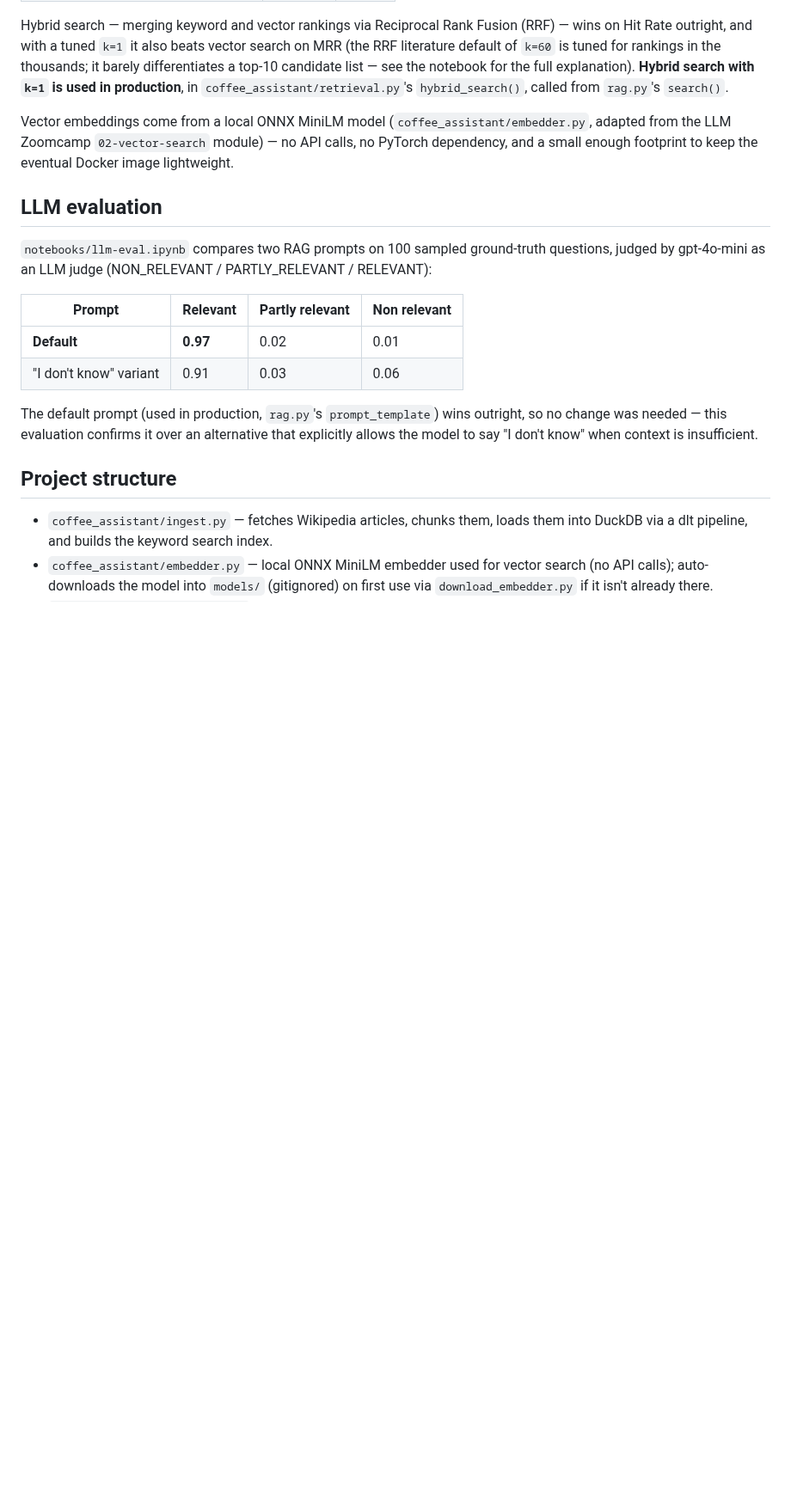
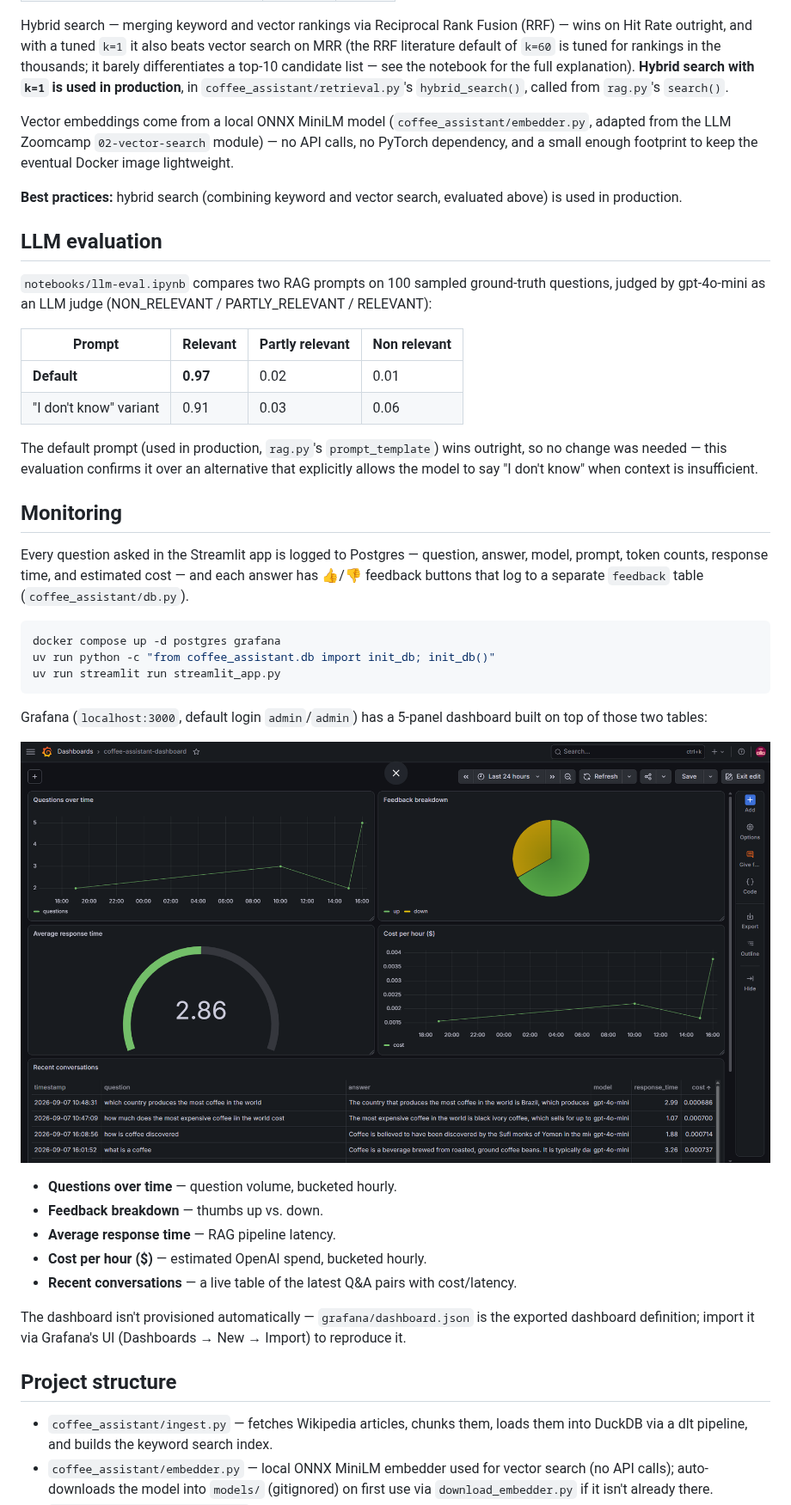
Before and after one commit to sfragkiadakhs/coffee-assistant, a Markdown page: README.md, the part around one of its changes. Shown at 86% size. GitHub-like rendering; pictures changed too: images/dashboard.png (added); blank space fills up the shorter version.

Commit message:
readme: add problem section, monitoring section, best practices callout, ui and dashboard screenshots

````diff
--- a/README.md
+++ b/README.md
@@ -66,6 +77,9 @@ Vector embeddings come from a local ONNX MiniLM model (`coffee_assistant/embedde
 adapted from the LLM Zoomcamp `02-vector-search` module) — no API calls, no PyTorch
 dependency, and a small enough footprint to keep the eventual Docker image lightweight.
 
+**Best practices:** hybrid search (combining keyword and vector search, evaluated above)
+is used in production.
+
 ## LLM evaluation
 
 `notebooks/llm-eval.ipynb` compares two RAG prompts on 100 sampled ground-truth
@@ -80,6 +94,32 @@ The default prompt (used in production, `rag.py`'s `prompt_template`) wins outri
 so no change was needed — this evaluation confirms it over an alternative that
 explicitly allows the model to say "I don't know" when context is insufficient.
 
+## Monitoring
+
+Every question asked in the Streamlit app is logged to Postgres — question, answer, model,
+prompt, token counts, response time, and estimated cost — and each answer has 👍/👎 feedback
+buttons that log to a separate `feedback` table (`coffee_assistant/db.py`).
+
+```bash
+docker compose up -d postgres grafana
+uv run python -c "from coffee_assistant.db import init_db; init_db()"
+uv run streamlit run streamlit_app.py
+```
+
+Grafana (`localhost:3000`, default login `admin`/`admin`) has a 5-panel dashboard built on
+top of those two tables:
+
+![Grafana dashboard](images/dashboard.png)
+
+- **Questions over time** — question volume, bucketed hourly.
+- **Feedback breakdown** — thumbs up vs. down.
+- **Average response time** — RAG pipeline latency.
+- **Cost per hour ($)** — estimated OpenAI spend, bucketed hourly.
+- **Recent conversations** — a live table of the latest Q&A pairs with cost/latency.
+
+The dashboard isn't provisioned automatically — `grafana/dashboard.json` is the exported
+dashboard definition; import it via Grafana's UI (Dashboards → New → Import) to reproduce it.
+
 ## Project structure
 
 - `coffee_assistant/ingest.py` — fetches Wikipedia articles, chunks them, loads them
````
Also changed, not shown: other parts of README.md (+20 -7 lines), images/user-interface.png (added).
